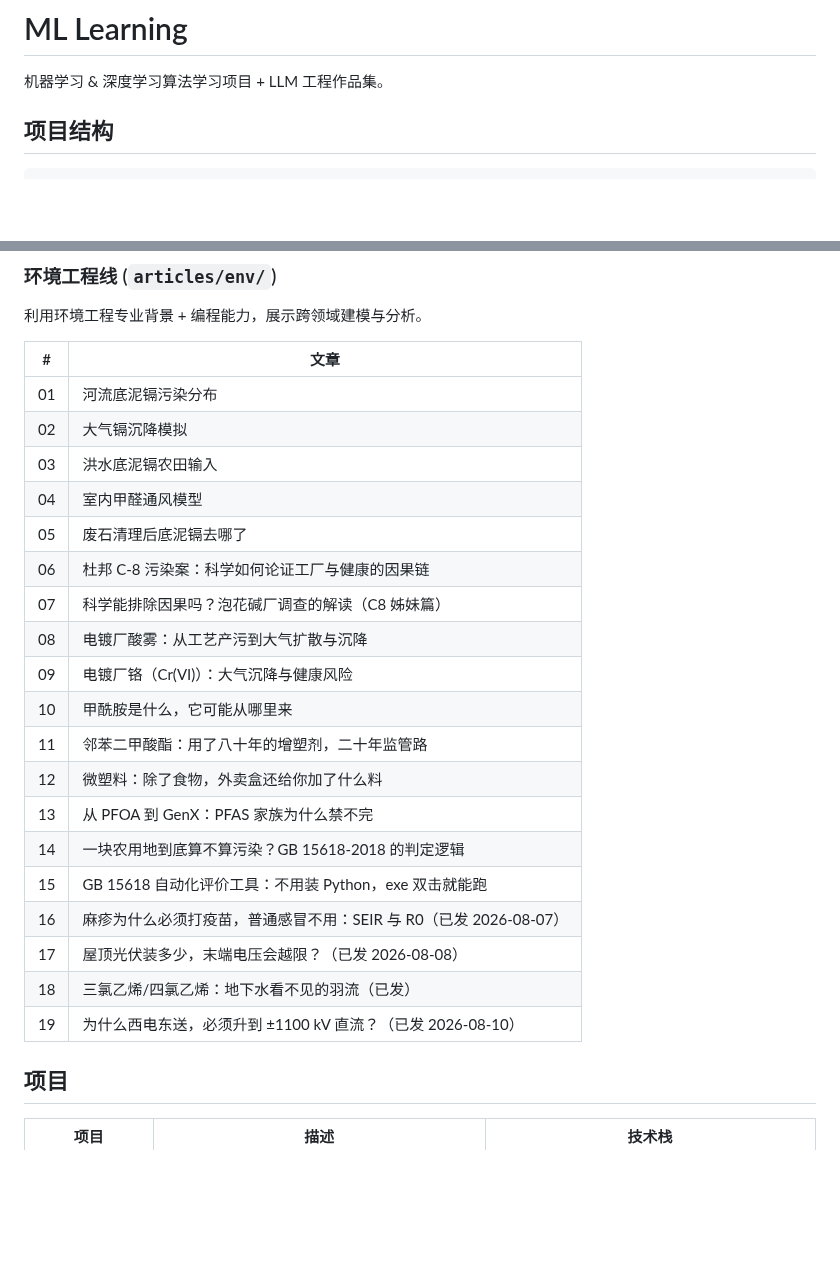
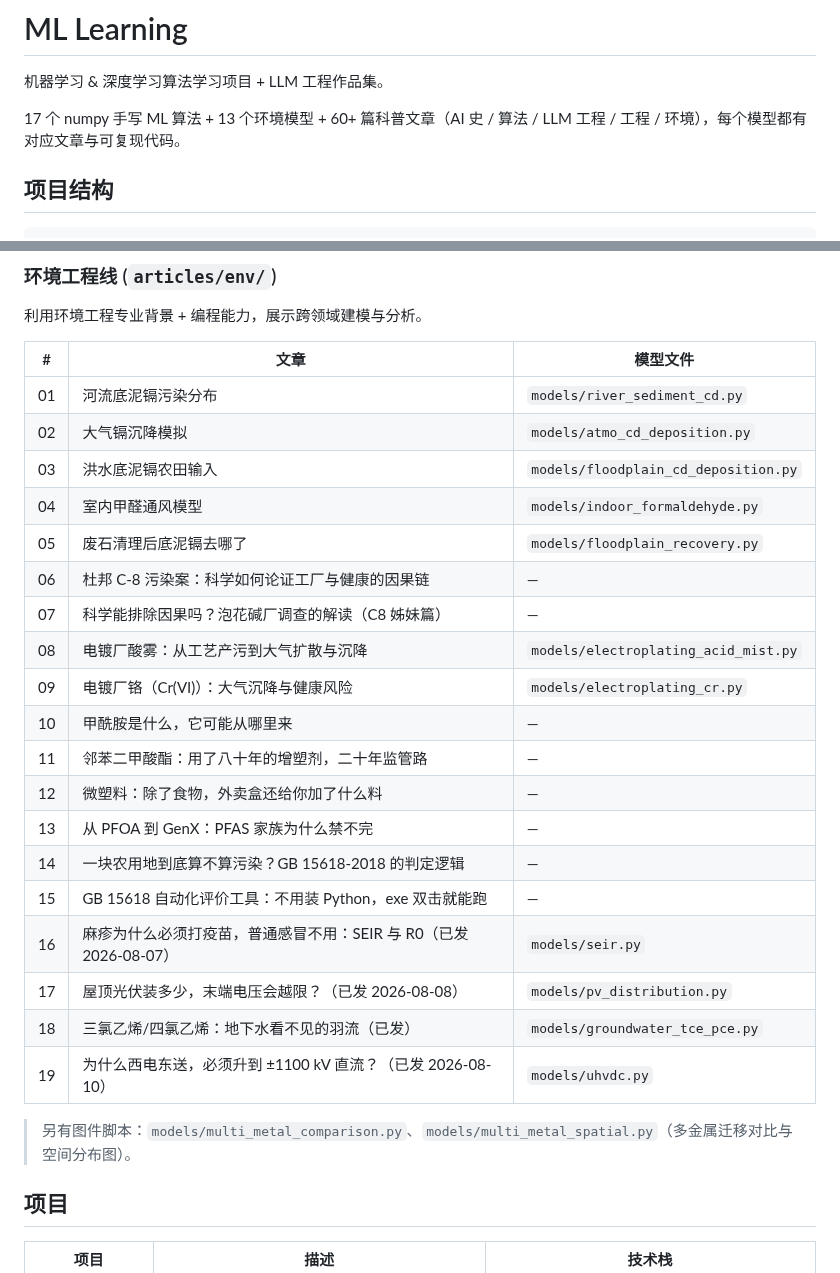
Before and after one commit to HuangWuwutelling/ml-learning, a Markdown page: README.md, 2 parts joined by grey strips. Drawn GitHub-style; blank space fills up the shorter version.

Commit message:
docs: 整理 README，消除算法/模型表与文章表的前后重复
- 顶部「已实现算法」「环境模型」两表并入对应文章系列，每个模型/算法只出现一次
- 算法线、环境工程线表格增加模型文件列；纯叙事文章标 —
- 多金属图件脚本移入表下注释；标题下补一行能力统计句

```diff
--- a/README.md
+++ b/README.md
@@ -1,6 +1,8 @@
 # ML Learning
 
 机器学习 & 深度学习算法学习项目 + LLM 工程作品集。
+
+17 个 numpy 手写 ML 算法 + 13 个环境模型 + 60+ 篇科普文章（AI 史 / 算法 / LLM 工程 / 工程 / 环境），每个模型都有对应文章与可复现代码。
 
 ## 项目结构
 
@@ -143,27 +105,29 @@ RAG、AI Agent、Prompt Engineering、Fine-tuning 等 LLM 工程实践。
 
 利用环境工程专业背景 + 编程能力，展示跨领域建模与分析。
 
-| # | 文章 |
-|---|------|
-| 01 | 河流底泥镉污染分布 |
-| 02 | 大气镉沉降模拟 |
-| 03 | 洪水底泥镉农田输入 |
-| 04 | 室内甲醛通风模型 |
-| 05 | 废石清理后底泥镉去哪了 |
-| 06 | 杜邦 C-8 污染案：科学如何论证工厂与健康的因果链 |
-| 07 | 科学能排除因果吗？泡花碱厂调查的解读（C8 姊妹篇） |
-| 08 | 电镀厂酸雾：从工艺产污到大气扩散与沉降 |
-| 09 | 电镀厂铬（Cr(VI)）：大气沉降与健康风险 |
-| 10 | 甲酰胺是什么，它可能从哪里来 |
-| 11 | 邻苯二甲酸酯：用了八十年的增塑剂，二十年监管路 |
-| 12 | 微塑料：除了食物，外卖盒还给你加了什么料 |
-| 13 | 从 PFOA 到 GenX：PFAS 家族为什么禁不完 |
-| 14 | 一块农用地到底算不算污染？GB 15618-2018 的判定逻辑 |
-| 15 | GB 15618 自动化评价工具：不用装 Python，exe 双击就能跑 |
-| 16 | 麻疹为什么必须打疫苗，普通感冒不用：SEIR 与 R0（已发 2026-08-07） |
-| 17 | 屋顶光伏装多少，末端电压会越限？（已发 2026-08-08） |
-| 18 | 三氯乙烯/四氯乙烯：地下水看不见的羽流（已发） |
-| 19 | 为什么西电东送，必须升到 ±1100 kV 直流？（已发 2026-08-10） |
+| # | 文章 | 模型文件 |
+|---|------|----------|
+| 01 | 河流底泥镉污染分布 | `models/river_sediment_cd.py` |
+| 02 | 大气镉沉降模拟 | `models/atmo_cd_deposition.py` |
+| 03 | 洪水底泥镉农田输入 | `models/floodplain_cd_deposition.py` |
+| 04 | 室内甲醛通风模型 | `models/indoor_formaldehyde.py` |
+| 05 | 废石清理后底泥镉去哪了 | `models/floodplain_recovery.py` |
+| 06 | 杜邦 C-8 污染案：科学如何论证工厂与健康的因果链 | — |
+| 07 | 科学能排除因果吗？泡花碱厂调查的解读（C8 姊妹篇） | — |
+| 08 | 电镀厂酸雾：从工艺产污到大气扩散与沉降 | `models/electroplating_acid_mist.py` |
+| 09 | 电镀厂铬（Cr(VI)）：大气沉降与健康风险 | `models/electroplating_cr.py` |
+| 10 | 甲酰胺是什么，它可能从哪里来 | — |
+| 11 | 邻苯二甲酸酯：用了八十年的增塑剂，二十年监管路 | — |
+| 12 | 微塑料：除了食物，外卖盒还给你加了什么料 | — |
+| 13 | 从 PFOA 到 GenX：PFAS 家族为什么禁不完 | — |
+| 14 | 一块农用地到底算不算污染？GB 15618-2018 的判定逻辑 | — |
+| 15 | GB 15618 自动化评价工具：不用装 Python，exe 双击就能跑 | — |
+| 16 | 麻疹为什么必须打疫苗，普通感冒不用：SEIR 与 R0（已发 2026-08-07） | `models/seir.py` |
+| 17 | 屋顶光伏装多少，末端电压会越限？（已发 2026-08-08） | `models/pv_distribution.py` |
+| 18 | 三氯乙烯/四氯乙烯：地下水看不见的羽流（已发） | `models/groundwater_tce_pce.py` |
+| 19 | 为什么西电东送，必须升到 ±1100 kV 直流？（已发 2026-08-10） | `models/uhvdc.py` |
+
+> 另有图件脚本：`models/multi_metal_comparison.py`、`models/multi_metal_spatial.py`（多金属迁移对比与空间分布图）。
 
 ## 项目
 
```
Also changed, not shown: other parts of README.md (+21 -61 lines).
